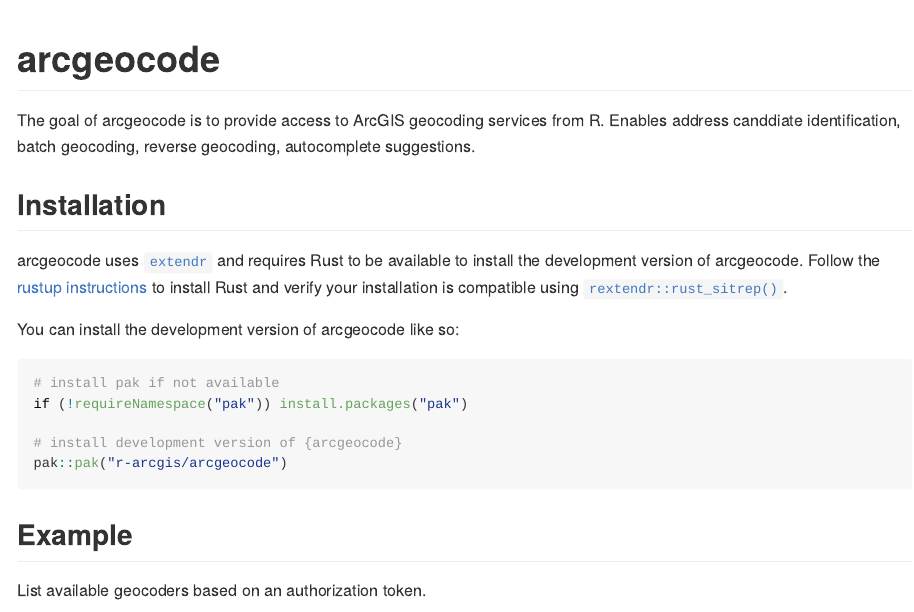
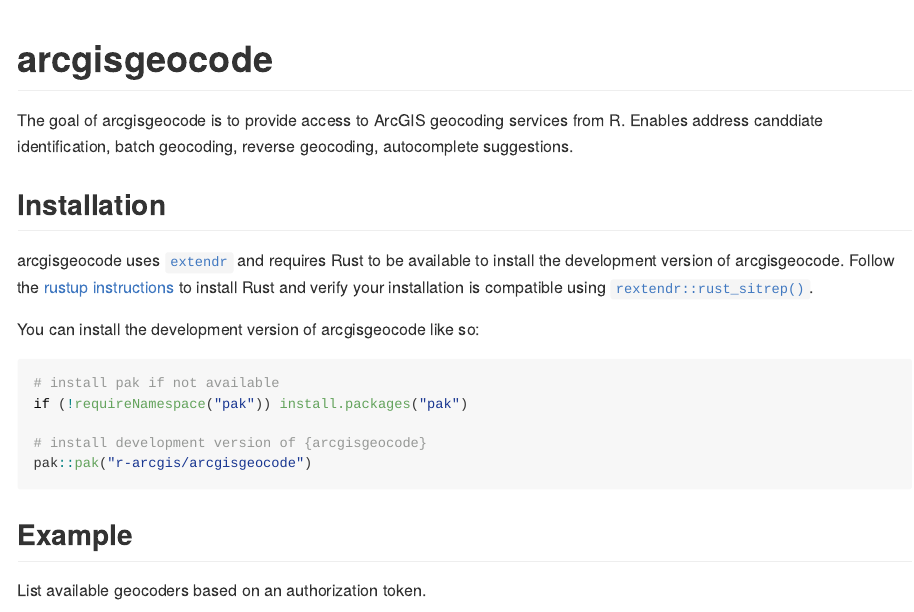
Before and after one commit to R-ArcGIS/arcgisgeocode, an R Markdown document (README.Rmd): the page in a window 1100 px wide, from its top. The pictures show the output file README.md that the author committed with the source, drawn offline in the style of GitHub; badge pictures from the web are left out.

Commit message:
rename ' g

````diff
--- a/README.Rmd
+++ b/README.Rmd
@@ -13,28 +13,28 @@
 )
 ```
 
-# arcgeocode
+# arcgisgeocode
 
 <!-- badges: start -->
 [![Lifecycle: experimental](https://img.shields.io/badge/lifecycle-experimental-orange.svg)](https://lifecycle.r-lib.org/articles/stages.html#experimental)
-[![CRAN status](https://www.r-pkg.org/badges/version/arcgeocode)](https://CRAN.R-project.org/package=arcgeocode)
-[![R-CMD-check](https://github.com/R-ArcGIS/arcgeocode/actions/workflows/R-CMD-check.yaml/badge.svg)](https://github.com/R-ArcGIS/arcgeocode/actions/workflows/R-CMD-check.yaml)
+[![CRAN status](https://www.r-pkg.org/badges/version/arcgisgeocode)](https://CRAN.R-project.org/package=arcgisgeocode)
+[![R-CMD-check](https://github.com/R-ArcGIS/arcgisgeocode/actions/workflows/R-CMD-check.yaml/badge.svg)](https://github.com/R-ArcGIS/arcgisgeocode/actions/workflows/R-CMD-check.yaml)
 <!-- badges: end -->
 
-The goal of arcgeocode is to provide access to ArcGIS geocoding services from R. Enables address canddiate identification, batch geocoding, reverse geocoding, autocomplete suggestions.
+The goal of arcgisgeocode is to provide access to ArcGIS geocoding services from R. Enables address canddiate identification, batch geocoding, reverse geocoding, autocomplete suggestions.
 
 ## Installation
 
-arcgeocode uses [`extendr`](https://extendr.github.io/) and requires Rust to be available to install the development version of arcgeocode. Follow the  [rustup instructions](https://rustup.rs/) to install Rust and verify your installation is compatible using [`rextendr::rust_sitrep()`](https://extendr.github.io/rextendr/dev/#sitrep).
+arcgisgeocode uses [`extendr`](https://extendr.github.io/) and requires Rust to be available to install the development version of arcgisgeocode. Follow the  [rustup instructions](https://rustup.rs/) to install Rust and verify your installation is compatible using [`rextendr::rust_sitrep()`](https://extendr.github.io/rextendr/dev/#sitrep).
 
-You can install the development version of arcgeocode like so:
+You can install the development version of arcgisgeocode like so:
 
 ``` r
 # install pak if not available
 if (!requireNamespace("pak")) install.packages("pak")
 
-# install development version of {arcgeocode}
-pak::pak("r-arcgis/arcgeocode")
+# install development version of {arcgisgeocode}
+pak::pak("r-arcgis/arcgisgeocode")
 ```
 
 ## Example
````
Also changed, not shown: R/list-geocoders.R (+7 -2 lines), README.md, README.Rmd (4 more changed lines), 1 other file.
